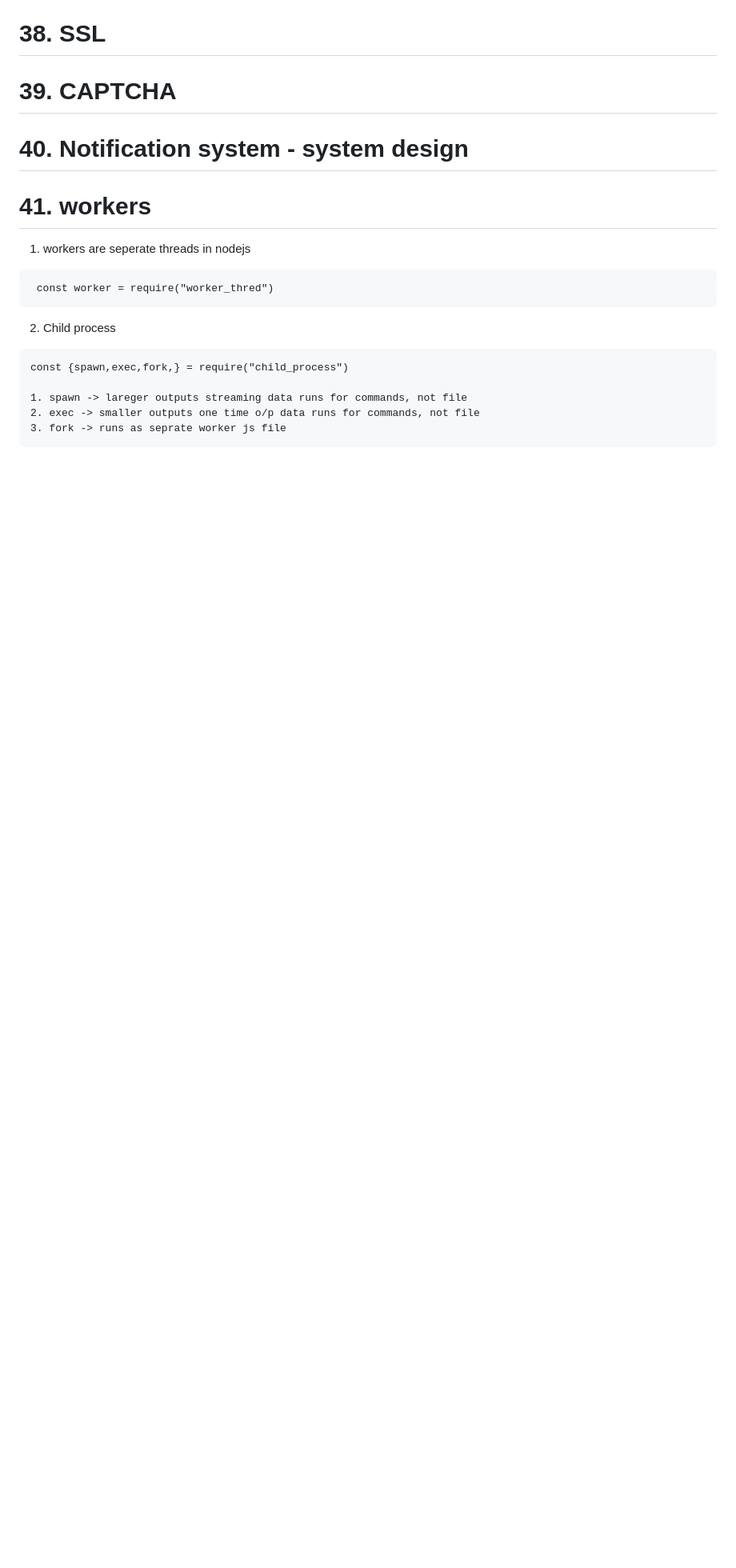
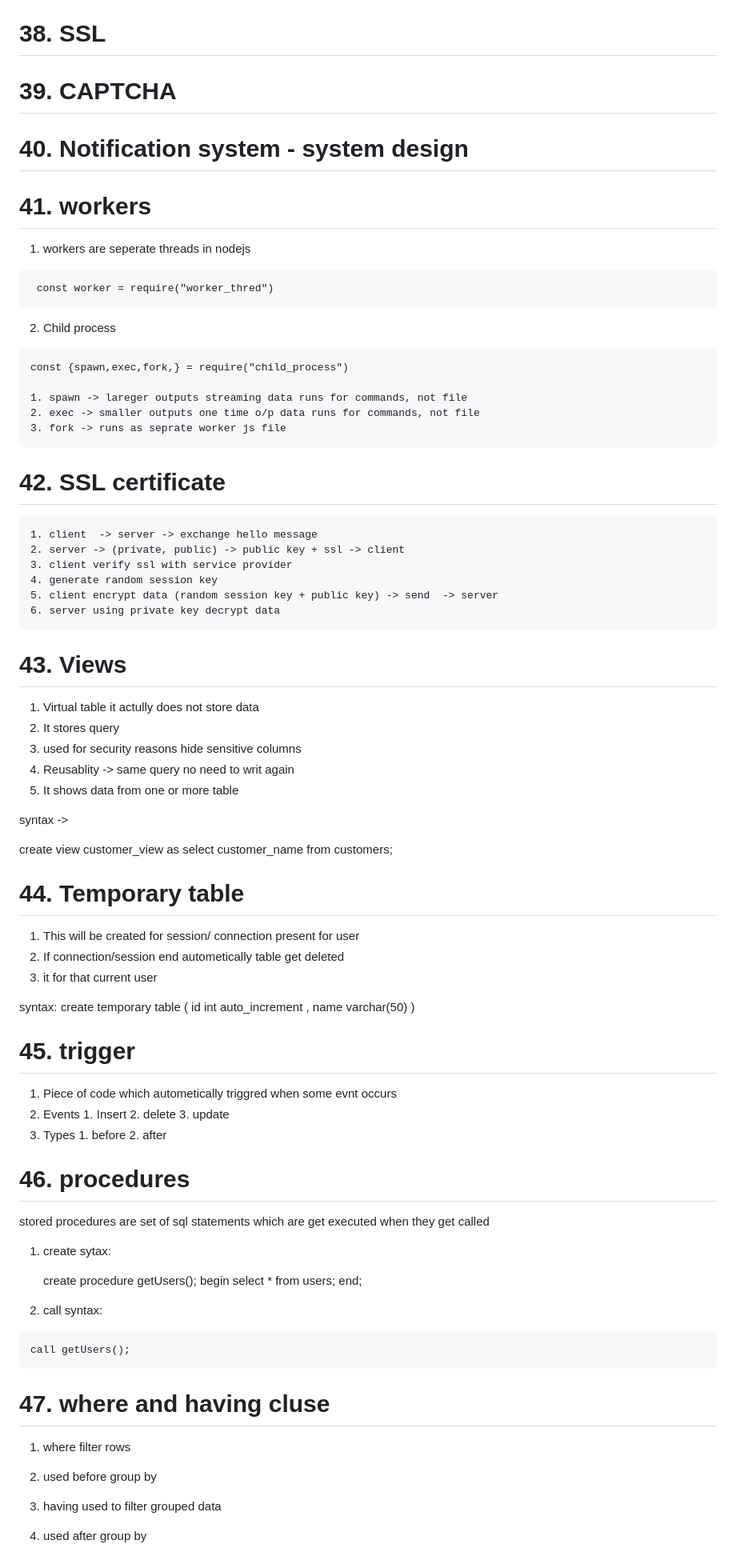
Before and after one commit to oknizam/node_with_sql, a Markdown page: Readme.md, the part around one of its changes. Shown at 80% size. GitHub-like rendering; blank space fills up the shorter version.

Commit message:
Mysql questions

```diff
--- a/Readme.md
+++ b/Readme.md
@@ -589,3 +592,76 @@ Check kafak readme
     1. spawn -> lareger outputs streaming data runs for commands, not file
     2. exec -> smaller outputs one time o/p data runs for commands, not file
     3. fork -> runs as seprate worker js file
+
+
+
+# 42. SSL certificate
+
+    1. client  -> server -> exchange hello message
+    2. server -> (private, public) -> public key + ssl -> client
+    3. client verify ssl with service provider
+    4. generate random session key
+    5. client encrypt data (random session key + public key) -> send  -> server
+    6. server using private key decrypt data
+
+
+# 43. Views
+
+ 1. Virtual table it actully does not store data
+ 2. It stores query
+ 3. used for security reasons hide sensitive columns
+ 4. Reusablity -> same query no need to writ again
+ 5. It shows data from one or more table
+
+ syntax ->
+
+ create view  customer_view as select customer_name from customers;
+
+
+ # 44. Temporary table
+
+  1. This will be created for session/ connection present for user
+  2. If connection/session end autometically table get deleted
+  3. it for that current user
+
+
+  syntax:
+  create temporary table (
+    id int auto_increment ,
+    name varchar(50)
+  )
+
+# 45. trigger
+
+  1. Piece of code which autometically triggred when some evnt occurs
+  2. Events
+    1. Insert
+    2. delete
+    3. update
+  3. Types
+    1. before
+    2. after
+
+# 46. procedures
+
+stored procedures are set of sql statements which are get executed when they get called
+
+  1.  create sytax:
+
+      create procedure getUsers();
+      begin
+        select * from users;
+      end;
+
+  2. call syntax:
+
+    call getUsers();
+
+
+# 47. where and having cluse
+
+  1. where filter rows
+  2. used before group by
+
+  1. having used to filter grouped data
+  2. used after group by
```
Also changed, not shown: other parts of Readme.md (+3 -0 lines).
